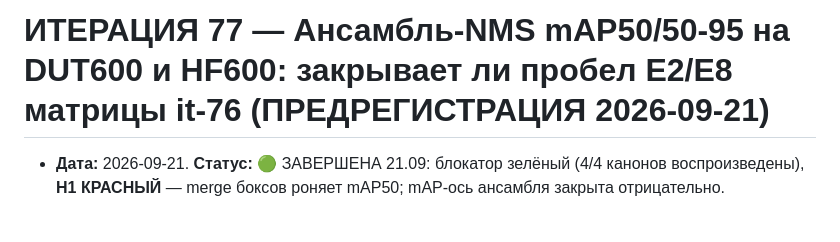
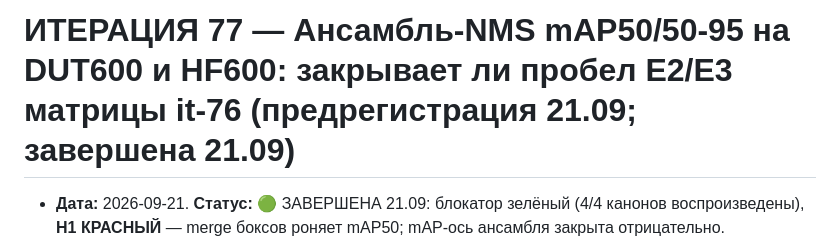
Before and after one commit to Yagiar/MasterResearch, a Markdown page: research/iterations/it-77-ensemble-nms-map.md, the part around the change. Drawn GitHub-style; blank space fills up the shorter version.

```diff
--- a/research/iterations/it-77-ensemble-nms-map.md
+++ b/research/iterations/it-77-ensemble-nms-map.md
@@ -1,4 +1,4 @@
-# ИТЕРАЦИЯ 77 — Ансамбль-NMS mAP50/50-95 на DUT600 и HF600: закрывает ли пробел E2/E8 матрицы it-76 (ПРЕДРЕГИСТРАЦИЯ 2026-09-21)
+# ИТЕРАЦИЯ 77 — Ансамбль-NMS mAP50/50-95 на DUT600 и HF600: закрывает ли пробел E2/E3 матрицы it-76 (предрегистрация 21.09; завершена 21.09)
 
 - **Дата:** 2026-09-21. **Статус:** 🟢 ЗАВЕРШЕНА 21.09: блокатор зелёный (4/4 канонов
   воспроизведены), **H1 КРАСНЫЙ** — merge боксов роняет mAP50; mAP-ось ансамбля закрыта отрицательно.
```
Also changed, not shown: research/iterations/it-79-hires-sahi-bg.md (+1 -1 lines).
